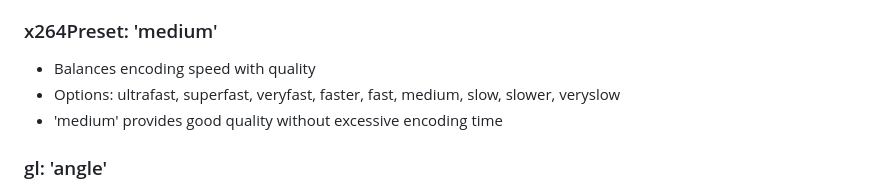
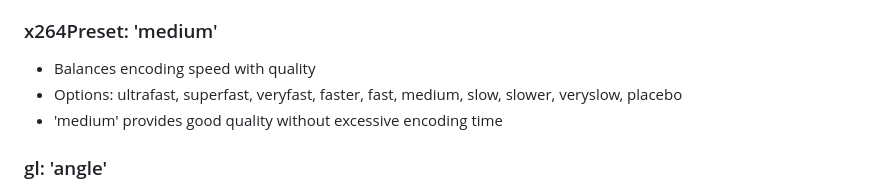
Before and after one commit to Renevizion/remorender, a Markdown page: COLOR_CONSISTENCY_FIX.md, the part around the change. Rendered like a GitHub page.

Commit message:
Update x264Preset options documentation
Co-authored-by: Renevizion <180895027+Renevizion@users.noreply.github.com>

```diff
--- a/COLOR_CONSISTENCY_FIX.md
+++ b/COLOR_CONSISTENCY_FIX.md
@@ -74,7 +74,7 @@ Config.setChromiumOpenGlRenderer('angle'); // Better color rendering
 
 ### x264Preset: 'medium'
 - Balances encoding speed with quality
-- Options: ultrafast, superfast, veryfast, faster, fast, medium, slow, slower, veryslow
+- Options: ultrafast, superfast, veryfast, faster, fast, medium, slow, slower, veryslow, placebo
 - 'medium' provides good quality without excessive encoding time
 
 ### gl: 'angle'
```
